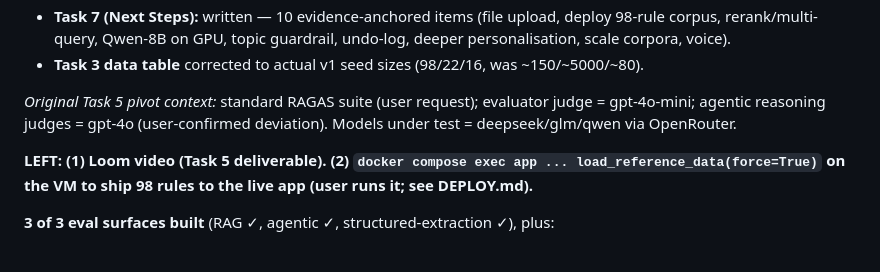
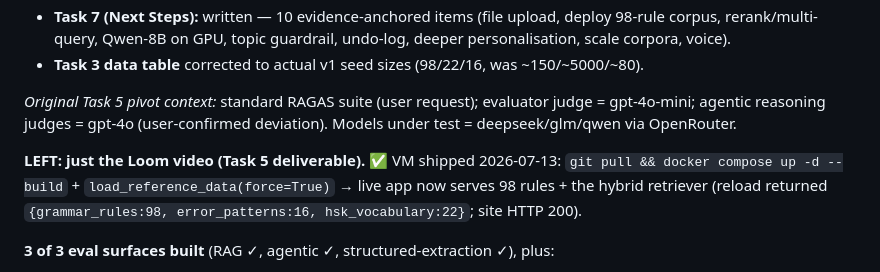
Before and after one commit to reubenfrith/mandarin-coach, a Markdown page: progress/STATUS.md, the part around the change. Drawn GitHub-style.

Commit message:
STATUS: live VM now serves 98-rule corpus + hybrid retriever (deployed)
Co-Authored-By: Claude Opus 4.8 (1M context) <noreply@anthropic.com>

```diff
--- a/progress/STATUS.md
+++ b/progress/STATUS.md
@@ -17,7 +17,7 @@ This file is the single source of truth for resuming work. See also `progress/DE
 
 _Original Task 5 pivot context:_ standard RAGAS suite (user request); evaluator judge = gpt-4o-mini; agentic reasoning judges = gpt-4o (user-confirmed deviation). Models under test = deepseek/glm/qwen via OpenRouter.
 
-**LEFT: (1) Loom video (Task 5 deliverable). (2) `docker compose exec app ... load_reference_data(force=True)` on the VM to ship 98 rules to the live app (user runs it; see DEPLOY.md).**
+**LEFT: just the Loom video (Task 5 deliverable).** ✅ VM shipped 2026-07-13: `git pull && docker compose up -d --build` + `load_reference_data(force=True)` → live app now serves 98 rules + the hybrid retriever (reload returned `{grammar_rules:98, error_patterns:16, hsk_vocabulary:22}`; site HTTP 200).
 
 **3 of 3 eval surfaces built** (RAG ✓, agentic ✓, structured-extraction ✓), plus:
 - Root `README.md` Task 5 **results write-up** done (four-surface story + every conclusion's why).
```
